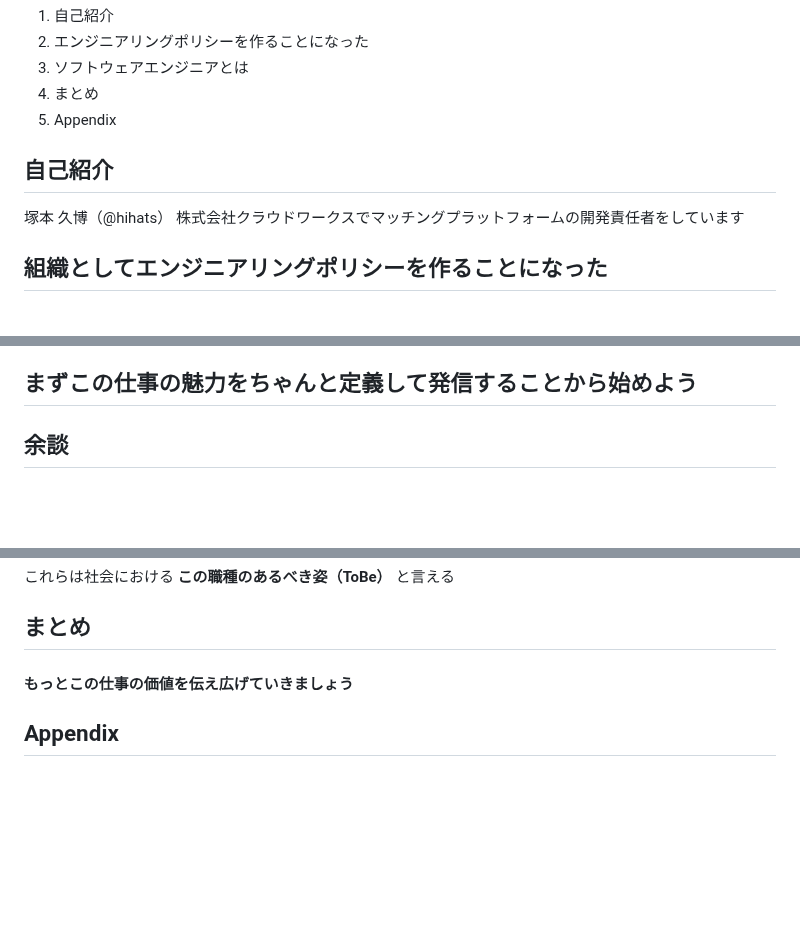
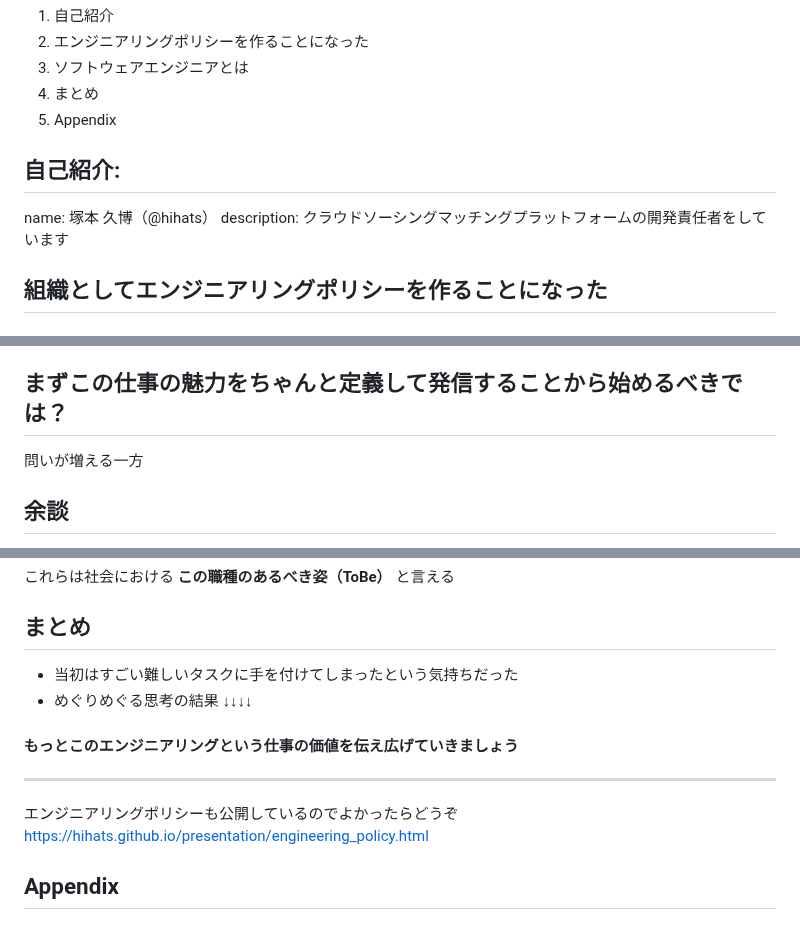
Before and after one commit to hihats/presentation, a Markdown page: src/doraemon.md, 3 parts joined by grey strips. Rendered like a GitHub page; blank space fills up the shorter version.

Commit message:
minor amendment for doraemon

```diff
--- a/src/doraemon.md
+++ b/src/doraemon.md
@@ -21,9 +21,10 @@ headingDivider: 2
 5. Appendix
 
 
-## 自己紹介
-塚本 久博（@hihats）
-株式会社クラウドワークスでマッチングプラットフォームの開発責任者をしています
+## 自己紹介:
+name: 塚本 久博（@hihats）
+description: クラウドソーシングマッチングプラットフォームの開発責任者をしています
+
 
 ## 組織としてエンジニアリングポリシーを作ることになった
 ### 背景
@@ -51,7 +52,8 @@ XPが好きなので、XPの示している**価値・原則・プラクティ
 - なんとなく
 - 「プログラミングで稼げる」商材マーケティングのせい
 
-## まずこの仕事の魅力をちゃんと定義して発信することから始めよう
+## まずこの仕事の魅力をちゃんと定義して発信することから始めるべきでは？
+問いが増える一方
 
 ## 余談
 我が家には3人子どもがおりまして、彼らが「エンジニアになりたいと言い出したら自分はどうするか？」を考えてみた
@@ -101,7 +104,14 @@ XPが好きなので、XPの示している**価値・原則・プラクティ
 これらは社会における **この職種のあるべき姿（ToBe）** と言える
 
 ## まとめ
-#### もっとこの仕事の価値を伝え広げていきましょう
+- 当初はすごい難しいタスクに手を付けてしまったという気持ちだった
+- めぐりめぐる思考の結果
+↓↓↓↓
+#### もっとこのエンジニアリングという仕事の価値を伝え広げていきましょう
+
+---
+エンジニアリングポリシーも公開しているのでよかったらどうぞ
+https://hihats.github.io/presentation/engineering_policy.html
 
 ## Appendix
 ### エンジニアリングそのもの
```
Also changed, not shown: other parts of src/doraemon.md (+2 -1 lines).
